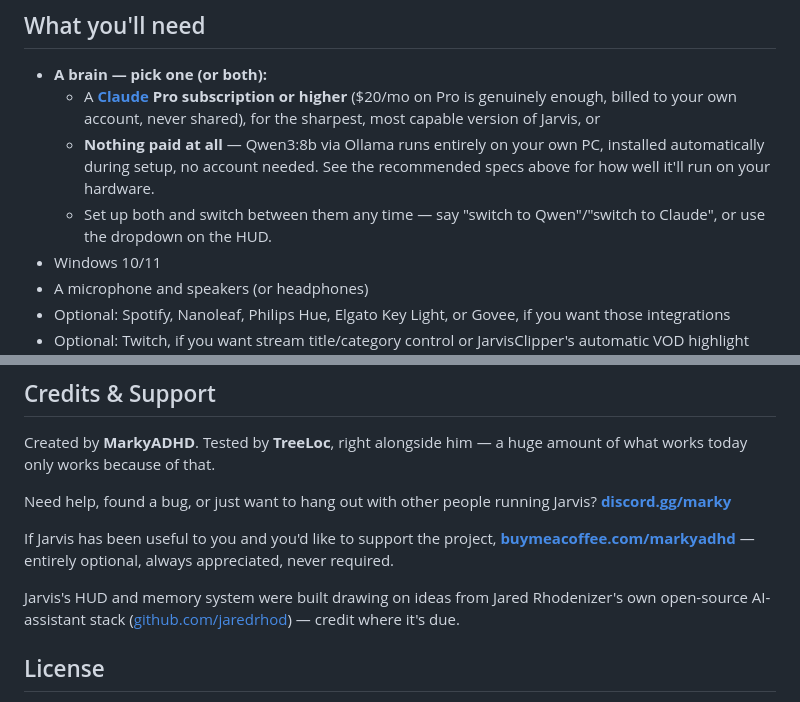
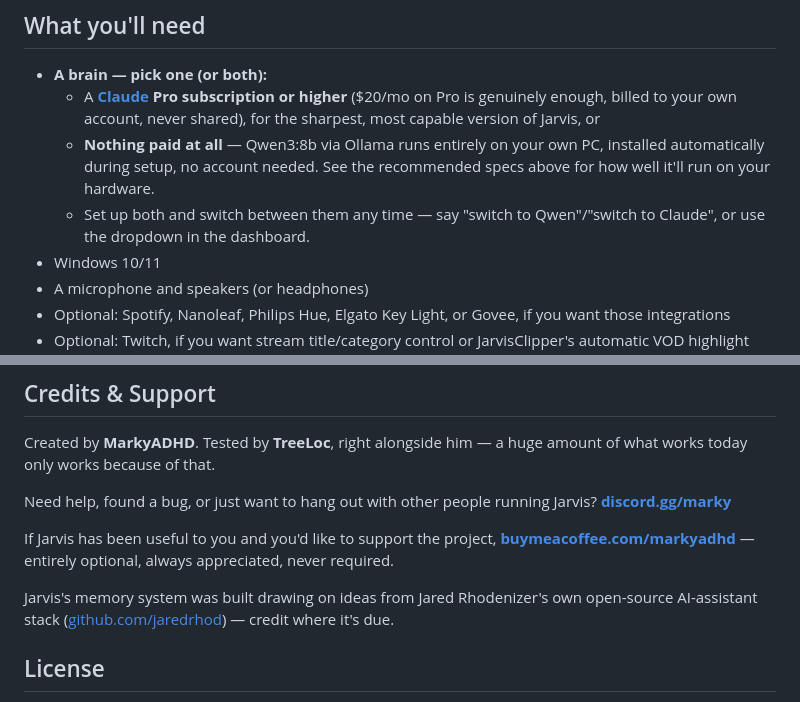
Before and after one commit to MarkyADHD/jarvis, a Markdown page: README.md, 2 parts joined by grey strips. GitHub-like rendering.

```diff
--- a/README.md
+++ b/README.md
@@ -262,7 +270,7 @@ than telling you he can't.
     See the recommended specs above for how well it'll run on your
     hardware.
   - Set up both and switch between them any time — say "switch to
-    Qwen"/"switch to Claude", or use the dropdown on the HUD.
+    Qwen"/"switch to Claude", or use the dropdown in the dashboard.
 - Windows 10/11
 - A microphone and speakers (or headphones)
 - Optional: Spotify, Nanoleaf, Philips Hue, Elgato Key Light, or
@@ -327,7 +335,7 @@ If Jarvis has been useful to you and you'd like to support the project,
 **[buymeacoffee.com/markyadhd](https://buymeacoffee.com/markyadhd)** —
 entirely optional, always appreciated, never required.
 
-Jarvis's HUD and memory system were built drawing on ideas from Jared
+Jarvis's memory system was built drawing on ideas from Jared
 Rhodenizer's own open-source AI-assistant stack
 ([github.com/jaredrhod](https://github.com/jaredrhod)) — credit where
 it's due.
```
Also changed, not shown: other parts of README.md (+30 -22 lines).
